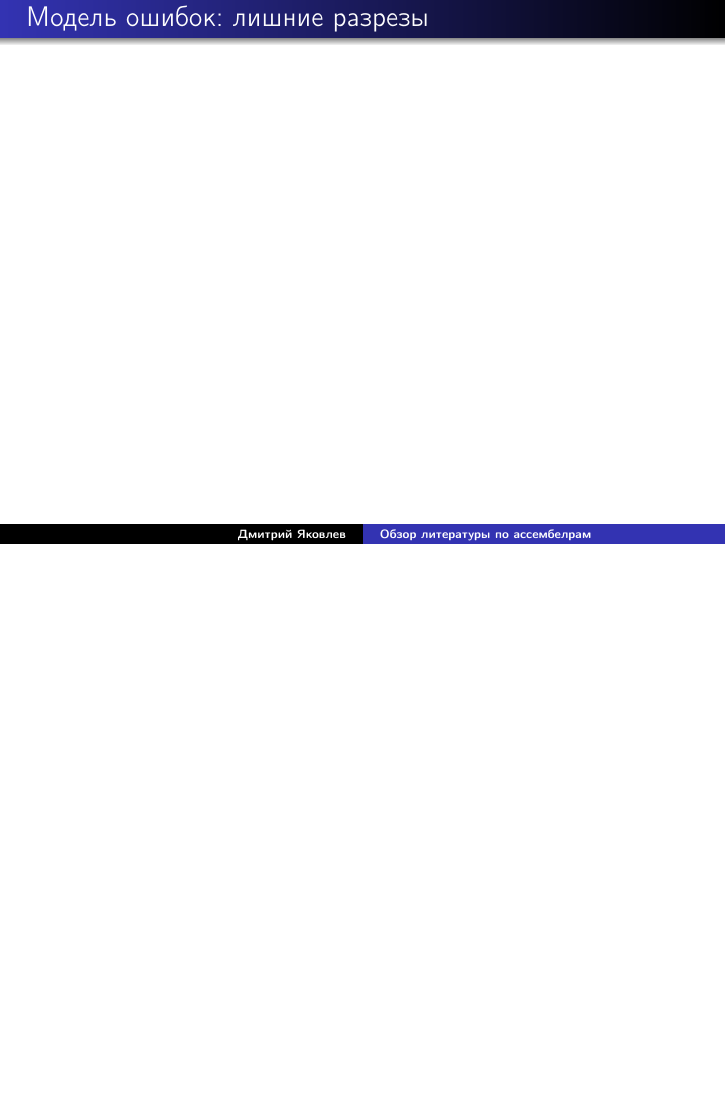
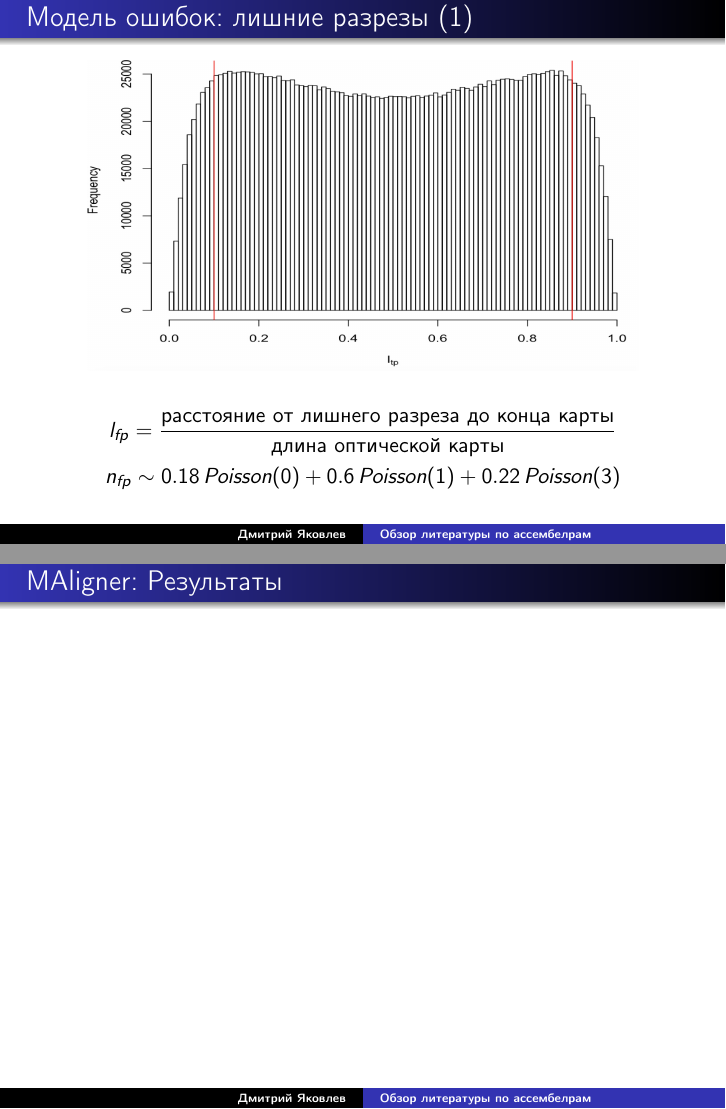
Before and after one commit to JDima/asm_papers_review, LaTeX slides (review.tex, which reads content/error_model.tex, content/maligner.tex): page 9 of 34 before the commit and pages 9 and 21 of 36 after it, the two joined at a grey line, the shorter picture padded with empty space. Compiled offline with pdfLaTeX.

Commit message:
Added false cut part

```diff
--- a/content/error_model.tex
+++ b/content/error_model.tex
@@ -49,6 +49,26 @@ d_{avg} = \frac{\text{среднее расстояние до соседей}}{
 \end{frame}
 
 \begin{frame}
-\frametitle{Модель ошибок: лишние разрезы}
+\frametitle{Модель ошибок: лишние разрезы (1)}
+\begin{figure}
+  \centering
+  \includegraphics[width = 0.9\textwidth, height = 0.6\textheight]{false_cut_error_loc}
+\end{figure}
+\begin{gather*}
+l_{fp} = \frac{\text{расстояние от лишнего разреза до конца карты}}{\text{длина оптической карты}} \\
+n_{fp} \sim 0.18\, Poisson(0) + 0.6 \, Poisson(1) + 0.22 \, Poisson(3)
+\end{gather*}
 
 \end{frame}
+
+\begin{frame}
+\frametitle{Модель ошибок: лишние разрезы (2)}
+\begin{figure}
+  \centering
+  \includegraphics[width = 0.9\textwidth, height = 0.6\textheight]{false_cut_error}
+\end{figure}
+\begin{figure}
+  \centering
+  \includegraphics[width = 0.9\textwidth]{false_cut_solution}
+\end{figure}
+\end{frame}
--- a/content/maligner.tex
+++ b/content/maligner.tex
@@ -50,3 +50,8 @@ $\mathcal{A}$ - 100 лучших выравниваний по Score(A)
 \frametitle{MAligner: Алгоритм на основе индексов}
 
 \end{frame}
+
+\begin{frame}
+\frametitle{MAligner: Результаты}
+
+\end{frame}
```
Also changed, not shown: img/false_cut_error.png (added), img/false_cut_error_loc.png (added), img/false_cut_solution.png (added), review.pdf.
